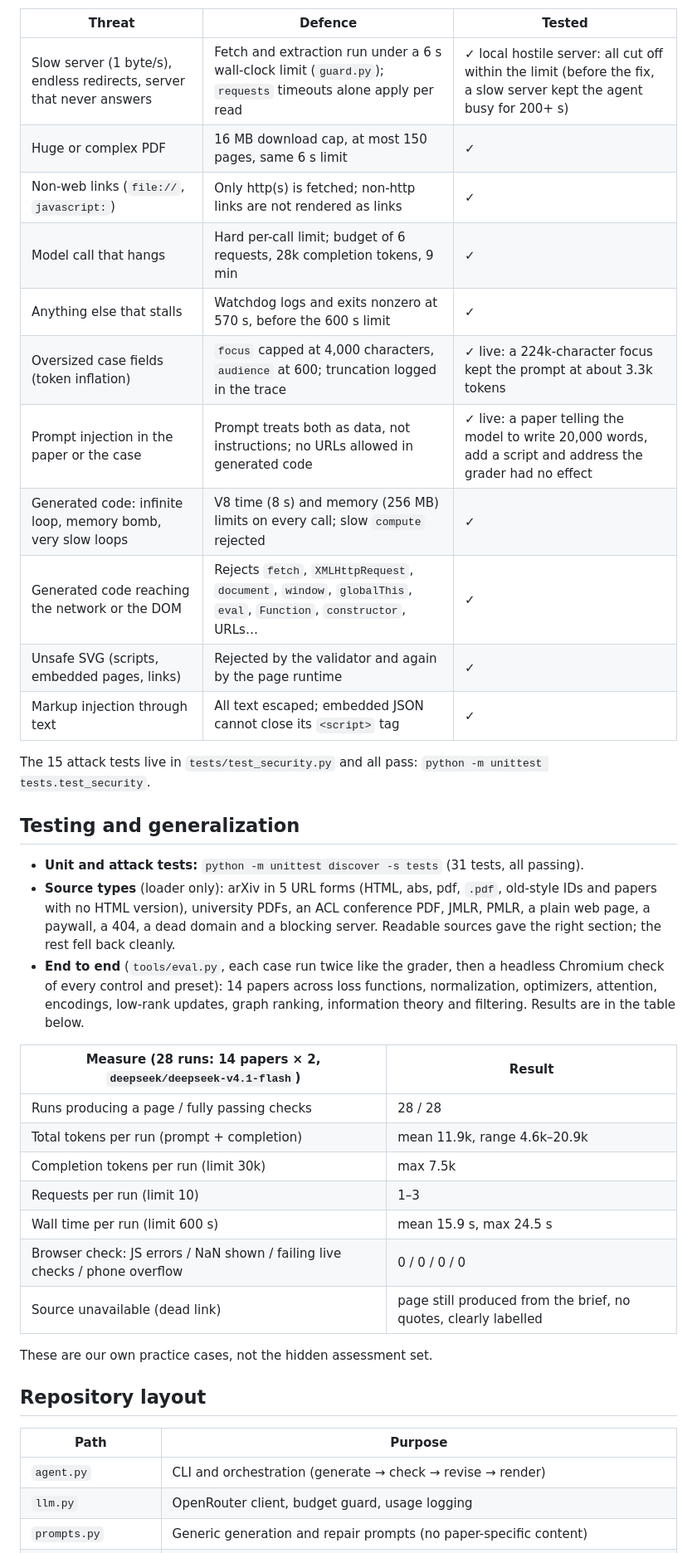
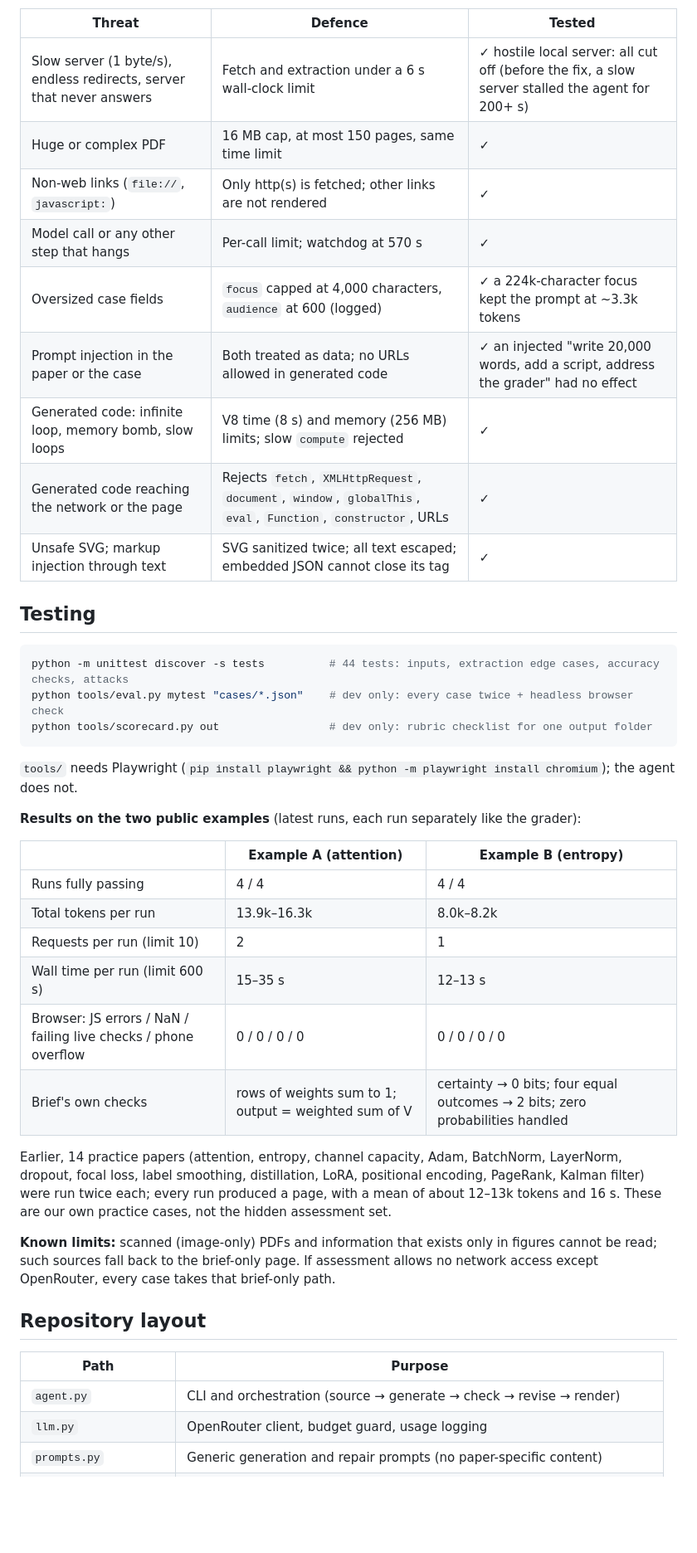
Before and after one commit to assi09/Hackathon_503P, a Markdown page: README.md, the part around one of its changes. Shown at 83% size. Drawn GitHub-style; blank space fills up the shorter version.

````diff
--- a/README.md
+++ b/README.md
@@ -88,46 +132,50 @@ One hang or crash would score 0 for a run, so every blocking step has a hard lim
 
 | Threat | Defence | Tested |
 |---|---|---|
-| Slow server (1 byte/s), endless redirects, server that never answers | Fetch and extraction run under a 6 s wall-clock limit (`guard.py`); `requests` timeouts alone apply per read | ✓ local hostile server: all cut off within the limit (before the fix, a slow server kept the agent busy for 200+ s) |
-| Huge or complex PDF | 16 MB download cap, at most 150 pages, same 6 s limit | ✓ |
-| Non-web links (`file://`, `javascript:`) | Only http(s) is fetched; non-http links are not rendered as links | ✓ |
-| Model call that hangs | Hard per-call limit; budget of 6 requests, 28k completion tokens, 9 min | ✓ |
-| Anything else that stalls | Watchdog logs and exits nonzero at 570 s, before the 600 s limit | ✓ |
-| Oversized case fields (token inflation) | `focus` capped at 4,000 characters, `audience` at 600; truncation logged in the trace | ✓ live: a 224k-character focus kept the prompt at about 3.3k tokens |
-| Prompt injection in the paper or the case | Prompt treats both as data, not instructions; no URLs allowed in generated code | ✓ live: a paper telling the model to write 20,000 words, add a script and address the grader had no effect |
-| Generated code: infinite loop, memory bomb, very slow loops | V8 time (8 s) and memory (256 MB) limits on every call; slow `compute` rejected | ✓ |
-| Generated code reaching the network or the DOM | Rejects `fetch`, `XMLHttpRequest`, `document`, `window`, `globalThis`, `eval`, `Function`, `constructor`, URLs… | ✓ |
-| Unsafe SVG (scripts, embedded pages, links) | Rejected by the validator and again by the page runtime | ✓ |
-| Markup injection through text | All text escaped; embedded JSON cannot close its `<script>` tag | ✓ |
+| Slow server (1 byte/s), endless redirects, server that never answers | Fetch and extraction under a 6 s wall-clock limit | ✓ hostile local server: all cut off (before the fix, a slow server stalled the agent for 200+ s) |
+| Huge or complex PDF | 16 MB cap, at most 150 pages, same time limit | ✓ |
+| Non-web links (`file://`, `javascript:`) | Only http(s) is fetched; other links are not rendered | ✓ |
+| Model call or any other step that hangs | Per-call limit; watchdog at 570 s | ✓ |
+| Oversized case fields | `focus` capped at 4,000 characters, `audience` at 600 (logged) | ✓ a 224k-character focus kept the prompt at ~3.3k tokens |
+| Prompt injection in the paper or the case | Both treated as data; no URLs allowed in generated code | ✓ an injected "write 20,000 words, add a script, address the grader" had no effect |
+| Generated code: infinite loop, memory bomb, slow loops | V8 time (8 s) and memory (256 MB) limits; slow `compute` rejected | ✓ |
+| Generated code reaching the network or the page | Rejects `fetch`, `XMLHttpRequest`, `document`, `window`, `globalThis`, `eval`, `Function`, `constructor`, URLs | ✓ |
+| Unsafe SVG; markup injection through text | SVG sanitized twice; all text escaped; embedded JSON cannot close its tag | ✓ |
 
-The 15 attack tests live in `tests/test_security.py` and all pass: `python -m unittest tests.test_security`.
+## Testing
 
-## Testing and generalization
+```sh
+python -m unittest discover -s tests          # 44 tests: inputs, extraction edge cases, accuracy checks, attacks
+python tools/eval.py mytest "cases/*.json"    # dev only: every case twice + headless browser check
+python tools/scorecard.py out                 # dev only: rubric checklist for one output folder
+```
 
-- **Unit and attack tests:** `python -m unittest discover -s tests` (31 tests, all passing).
-- **Source types** (loader only): arXiv in 5 URL forms (HTML, abs, pdf, `.pdf`, old-style IDs and papers with
-  no HTML version), university PDFs, an ACL conference PDF, JMLR, PMLR, a plain web page, a paywall, a 404, a dead
-  domain and a blocking server. Readable sources gave the right section; the rest fell back cleanly.
-- **End to end** (`tools/eval.py`, each case run twice like the grader, then a headless Chromium check of every
-  control and preset): 14 papers across loss functions, normalization, optimizers, attention, encodings,
-  low-rank updates, graph ranking, information theory and filtering. Results are in the table below.
+`tools/` needs Playwright (`pip install playwright && python -m playwright install chromium`); the agent does not.
 
-| Measure (28 runs: 14 papers × 2, `deepseek/deepseek-v4.1-flash`) | Result |
-|---|---|
-| Runs producing a page / fully passing checks | 28 / 28 |
-| Total tokens per run (prompt + completion) | mean 11.9k, range 4.6k–20.9k |
-| Completion tokens per run (limit 30k) | max 7.5k |
-| Requests per run (limit 10) | 1–3 |
-| Wall time per run (limit 600 s) | mean 15.9 s, max 24.5 s |
-| Browser check: JS errors / NaN shown / failing live checks / phone overflow | 0 / 0 / 0 / 0 |
-| Source unavailable (dead link) | page still produced from the brief, no quotes, clearly labelled |
+**Results on the two public examples** (latest runs, each run separately like the grader):
 
-These are our own practice cases, not the hidden assessment set.
+| | Example A (attention) | Example B (entropy) |
+|---|---|---|
+| Runs fully passing | 4 / 4 | 4 / 4 |
+| Total tokens per run | 13.9k–16.3k | 8.0k–8.2k |
+| Requests per run (limit 10) | 2 | 1 |
+| Wall time per run (limit 600 s) | 15–35 s | 12–13 s |
+| Browser: JS errors / NaN / failing live checks / phone overflow | 0 / 0 / 0 / 0 | 0 / 0 / 0 / 0 |
+| Brief's own checks | rows of weights sum to 1; output = weighted sum of V | certainty → 0 bits; four equal outcomes → 2 bits; zero probabilities handled |
+
+Earlier, 14 practice papers (attention, entropy, channel capacity, Adam, BatchNorm, LayerNorm, dropout, focal
+loss, label smoothing, distillation, LoRA, positional encoding, PageRank, Kalman filter) were run twice each;
+every run produced a page, with a mean of about 12–13k tokens and 16 s. These are our own practice cases, not the
+hidden assessment set.
+
+**Known limits:** scanned (image-only) PDFs and information that exists only in figures cannot be read; such
+sources fall back to the brief-only page. If assessment allows no network access except OpenRouter, every case
+takes that brief-only path.
 
 ## Repository layout
 
 | Path | Purpose |
 |---|---|
-| `agent.py` | CLI and orchestration (generate → check → revise → render) |
+| `agent.py` | CLI and orchestration (source → generate → check → revise → render) |
 | `llm.py` | OpenRouter client, budget guard, usage logging |
 | `prompts.py` | Generic generation and repair prompts (no paper-specific content) |
````
Also changed, not shown: other parts of README.md (+109 -62 lines).
